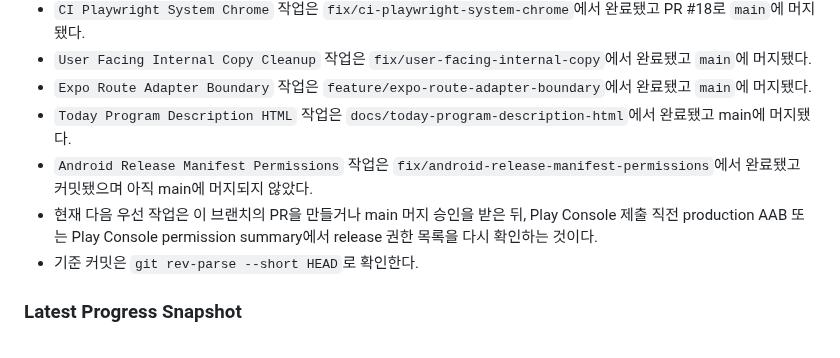
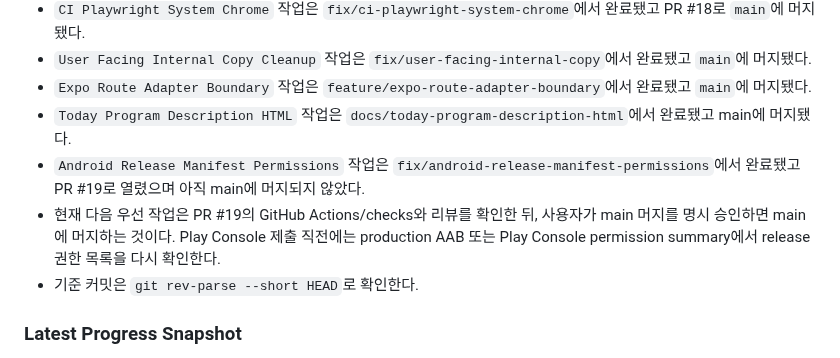
Before and after one commit to algum1737/familyProject, a Markdown page: docs/HANDOFF.md, the part around the change. GitHub-like rendering.

Commit message:
docs: update handoff for manifest permission PR

```diff
--- a/docs/HANDOFF.md
+++ b/docs/HANDOFF.md
@@ -34,8 +34,8 @@
 - `User Facing Internal Copy Cleanup` 작업은 `fix/user-facing-internal-copy`에서 완료됐고 `main`에 머지됐다.
 - `Expo Route Adapter Boundary` 작업은 `feature/expo-route-adapter-boundary`에서 완료됐고 `main`에 머지됐다.
 - `Today Program Description HTML` 작업은 `docs/today-program-description-html`에서 완료됐고 main에 머지됐다.
-- `Android Release Manifest Permissions` 작업은 `fix/android-release-manifest-permissions`에서 완료됐고 커밋됐으며 아직 main에 머지되지 않았다.
-- 현재 다음 우선 작업은 이 브랜치의 PR을 만들거나 main 머지 승인을 받은 뒤, Play Console 제출 직전 production AAB 또는 Play Console permission summary에서 release 권한 목록을 다시 확인하는 것이다.
+- `Android Release Manifest Permissions` 작업은 `fix/android-release-manifest-permissions`에서 완료됐고 PR #19로 열렸으며 아직 main에 머지되지 않았다.
+- 현재 다음 우선 작업은 PR #19의 GitHub Actions/checks와 리뷰를 확인한 뒤, 사용자가 main 머지를 명시 승인하면 main에 머지하는 것이다. Play Console 제출 직전에는 production AAB 또는 Play Console permission summary에서 release 권한 목록을 다시 확인한다.
 - 기준 커밋은 `git rev-parse --short HEAD`로 확인한다.
 
 ### Latest Progress Snapshot
```
